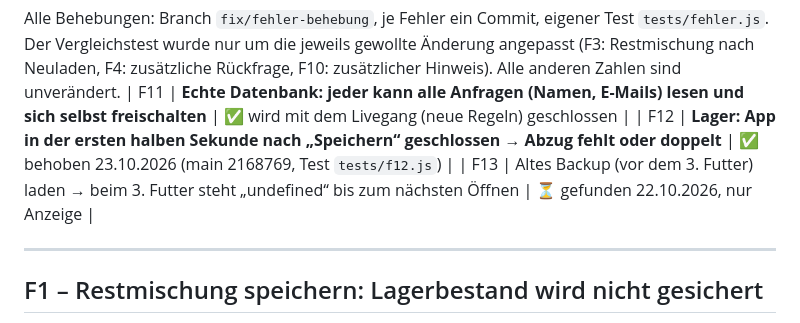
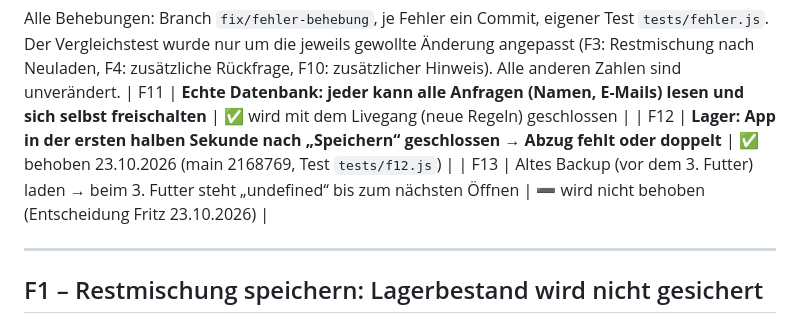
Before and after one commit to taupke-pixel/Futterrechner, a Markdown page: FEHLER.md, the part around the change. Rendered like a GitHub page.

Commit message:
FEHLER.md: F13 wird nicht behoben (Fritz)
Co-Authored-By: Claude Opus 5.5 <noreply@anthropic.com>

```diff
--- a/FEHLER.md
+++ b/FEHLER.md
@@ -23,7 +23,7 @@ Der Vergleichstest wurde nur um die jeweils gewollte Änderung angepasst (F3: Re
 Rückfrage, F10: zusätzlicher Hinweis). Alle anderen Zahlen sind unverändert.
 | F11 | **Echte Datenbank: jeder kann alle Anfragen (Namen, E-Mails) lesen und sich selbst freischalten** | ✅ wird mit dem Livegang (neue Regeln) geschlossen |
 | F12 | **Lager: App in der ersten halben Sekunde nach „Speichern“ geschlossen → Abzug fehlt oder doppelt** | ✅ behoben 23.10.2026 (main 2168769, Test `tests/f12.js`) |
-| F13 | Altes Backup (vor dem 3. Futter) laden → beim 3. Futter steht „undefined“ bis zum nächsten Öffnen | ⏳ gefunden 22.10.2026, nur Anzeige |
+| F13 | Altes Backup (vor dem 3. Futter) laden → beim 3. Futter steht „undefined“ bis zum nächsten Öffnen | ➖ wird nicht behoben (Entscheidung Fritz 23.10.2026) |
 
 ---
 
```
